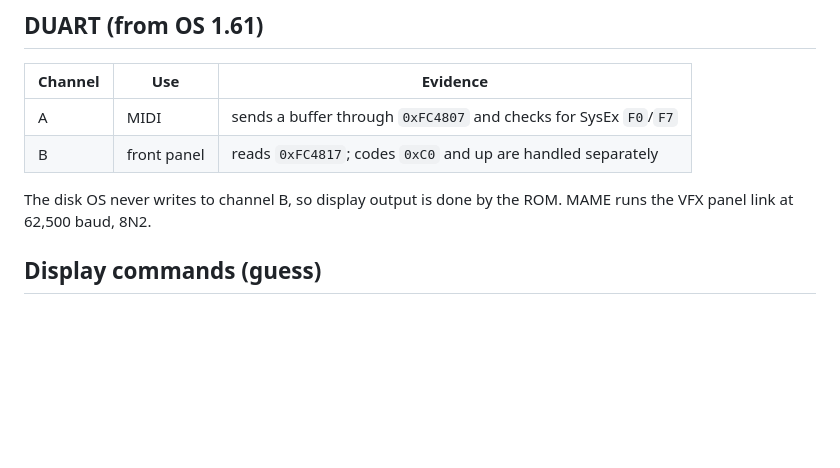
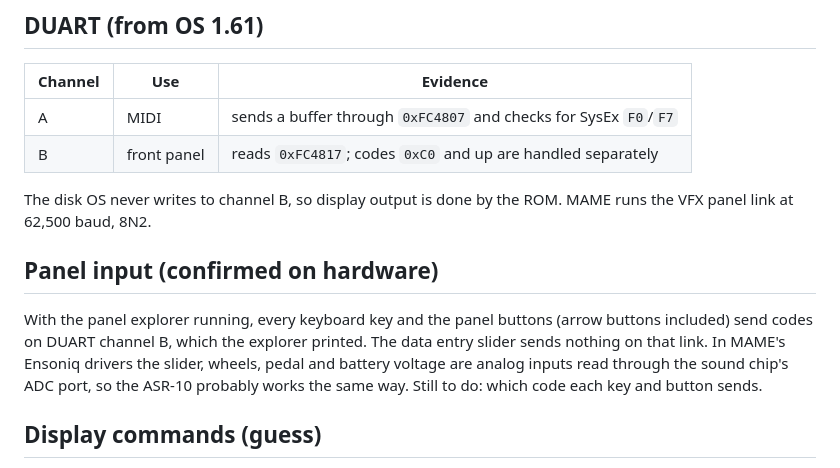
Before and after one commit to soursnake71/The-System, a Markdown page: asr10/docs/hardware.md, the part around the change. GitHub-like rendering; blank space fills up the shorter version.

Commit message:
asr10: keys and buttons arrive on the panel link
Confirmed on hardware with the panel explorer. The slider sends nothing
there; it is probably analog, read through the sound chip as in MAME.

Co-Authored-By: Claude Opus 5.5 <noreply@anthropic.com>
Claude-Session: https://claude.ai/code/session_01YTuUEymvAE1kJ2x6xtBUAK

```diff
--- a/asr10/docs/hardware.md
+++ b/asr10/docs/hardware.md
@@ -51,6 +51,16 @@ table, traps and jump tables.
 
 The disk OS never writes to channel B, so display output is done by the
 ROM. MAME runs the VFX panel link at 62,500 baud, 8N2.
+
+## Panel input (confirmed on hardware)
+
+With the panel explorer running, every keyboard key and the panel buttons
+(arrow buttons included) send codes on DUART channel B, which the
+explorer printed. The data entry slider sends nothing on that link. In
+MAME's Ensoniq drivers the slider, wheels, pedal and battery voltage are
+analog inputs read through the sound chip's ADC port, so the ASR-10
+probably works the same way. Still to do: which code each key and button
+sends.
 
 ## Display commands (guess)
 
```
Also changed, not shown: asr10/README.md (+1 -1 lines).
